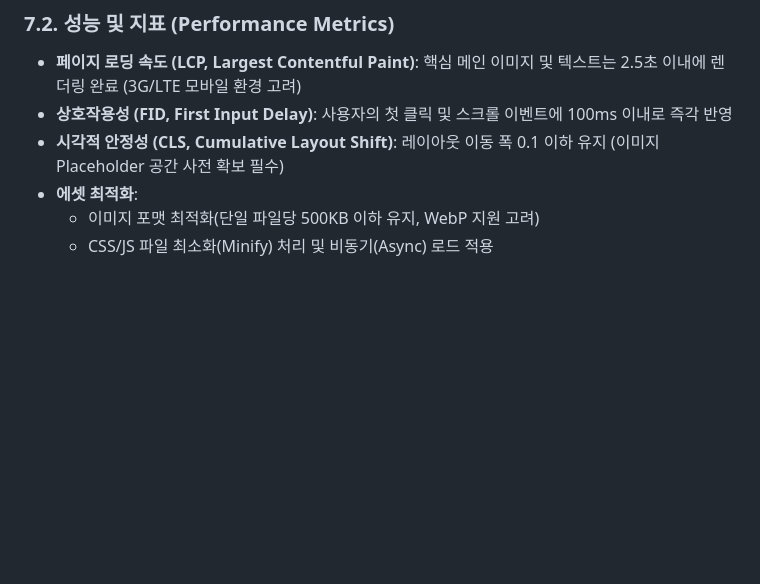
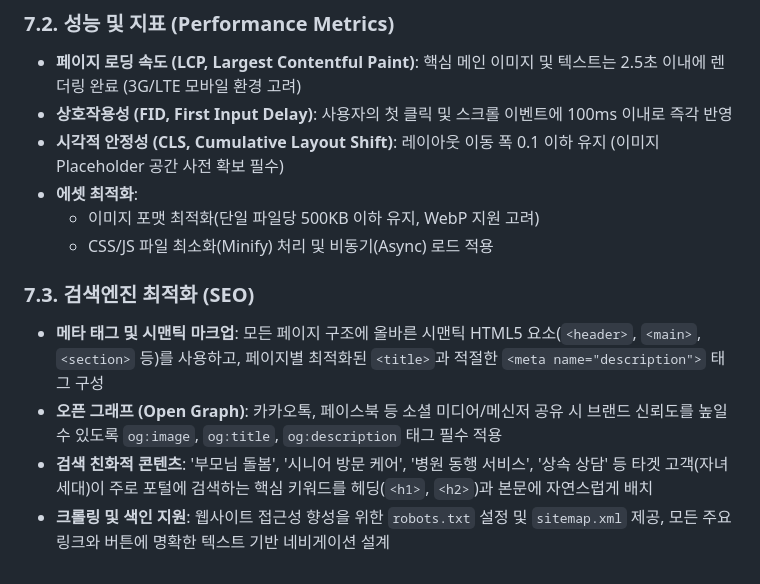
Before and after one commit to dongmin-1065/silvercare, a Markdown page: PRD.md, the part around the change. Drawn GitHub-style; blank space fills up the shorter version.

Commit message:
Docs: 검색엔진 최적화(SEO) 전략 요구사항 추가

```diff
--- a/PRD.md
+++ b/PRD.md
@@ -86,3 +86,9 @@
 * **에셋 최적화**:
   * 이미지 포맷 최적화(단일 파일당 500KB 이하 유지, WebP 지원 고려)
   * CSS/JS 파일 최소화(Minify) 처리 및 비동기(Async) 로드 적용
+
+### 7.3. 검색엔진 최적화 (SEO)
+* **메타 태그 및 시맨틱 마크업**: 모든 페이지 구조에 올바른 시맨틱 HTML5 요소(`<header>`, `<main>`, `<section>` 등)를 사용하고, 페이지별 최적화된 `<title>`과 적절한 `<meta name="description">` 태그 구성
+* **오픈 그래프 (Open Graph)**: 카카오톡, 페이스북 등 소셜 미디어/메신저 공유 시 브랜드 신뢰도를 높일 수 있도록 `og:image`, `og:title`, `og:description` 태그 필수 적용
+* **검색 친화적 콘텐츠**: '부모님 돌봄', '시니어 방문 케어', '병원 동행 서비스', '상속 상담' 등 타겟 고객(자녀 세대)이 주로 포털에 검색하는 핵심 키워드를 헤딩(`<h1>`, `<h2>`)과 본문에 자연스럽게 배치
+* **크롤링 및 색인 지원**: 웹사이트 접근성 향성을 위한 `robots.txt` 설정 및 `sitemap.xml` 제공, 모든 주요 링크와 버튼에 명확한 텍스트 기반 네비게이션 설계
```
